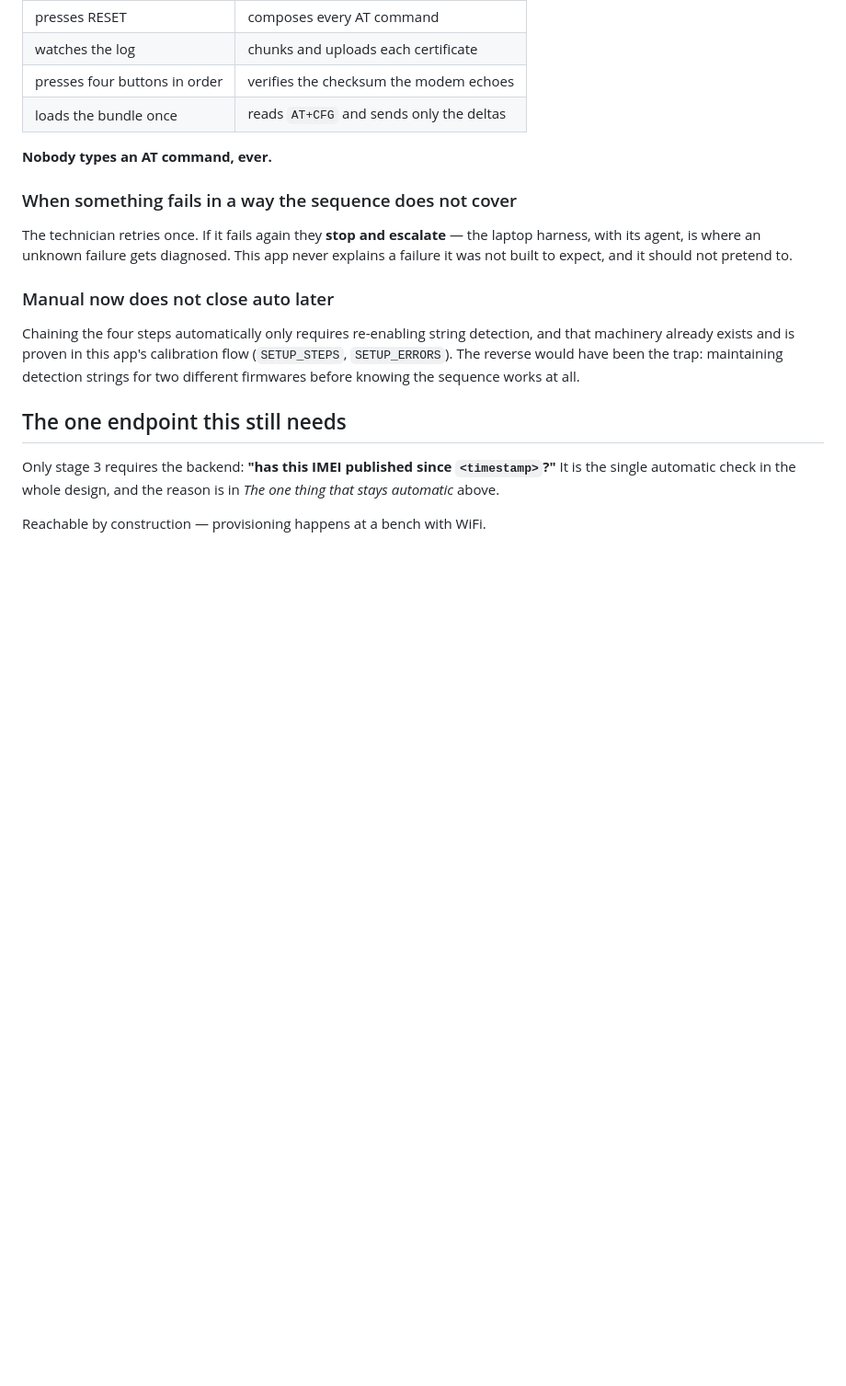
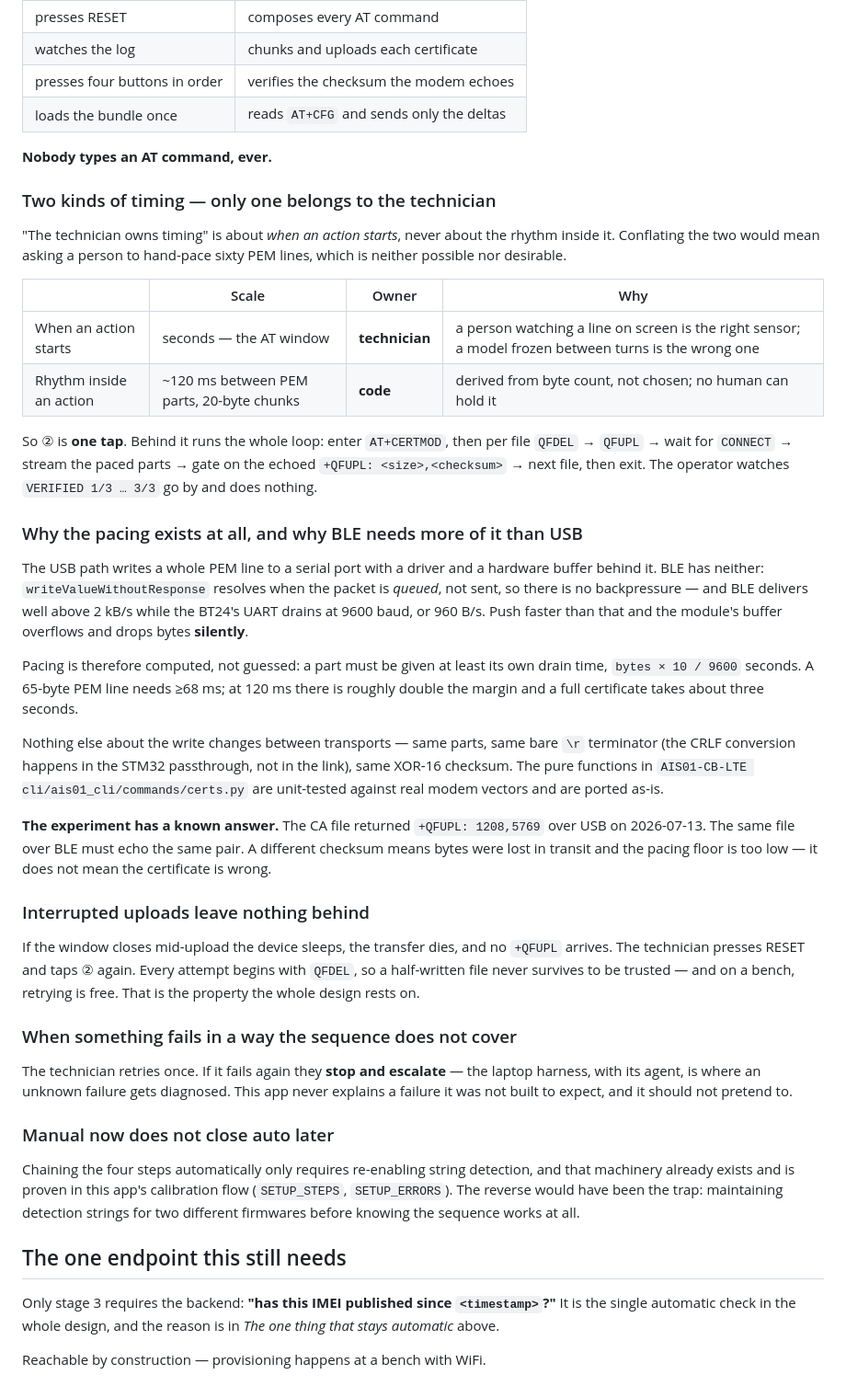
Before and after one commit to tomasbalmer/ais01-camera-pwa, a Markdown page: specs/004-ble-provisioning-mode.md, the part around the change. Shown at 92% size. Drawn GitHub-style; blank space fills up the shorter version.

Commit message:
docs(spec): separate the two kinds of timing, and why BLE needs pacing
"The technician owns timing" was ambiguous enough to be read as one tap
per AT command. It never meant that, and reading it that way would put a
person in charge of hand-pacing sixty PEM lines.

The distinction is by scale. When an action *starts* is seconds — the AT
window — and belongs to the operator, because someone watching a line on
screen is a better sensor than a model that reconstructs state every
time it wakes. The rhythm *inside* an action is ~120 ms between parts and
belongs to the code, because it is derived from byte count rather than
chosen. ② is one tap; the upload loop runs behind it.

Also records why pacing is a BLE problem and not a USB one. The serial
path has a driver and a hardware buffer; BLE has neither, and
writeValueWithoutResponse resolves when the packet is queued rather than
sent, so there is no backpressure at all. BLE sustains well over 2 kB/s
while the BT24's UART drains at 960, and the overflow is silent — bytes
disappear with nothing to observe. Hence the floor: give every part at
least its own drain time, bytes × 10 / 9600.

Nothing else differs between transports — same parts, same bare CR (the
CRLF conversion happens in the STM32 passthrough, not the link), same
XOR-16 checksum, same pure functions already unit-tested against real
modem vectors.

Which makes the first run a decidable experiment rather than an
exploration: the CA file echoed +QFUPL: 1208,5769 over USB on
2026-07-13, and the same file over BLE must echo the same pair. A
different checksum means the transport lost bytes and the pacing floor
is too low — not that the certificate is wrong.

Co-Authored-By: Claude Opus 5 (1M context) <noreply@anthropic.com>

```diff
--- a/specs/004-ble-provisioning-mode.md
+++ b/specs/004-ble-provisioning-mode.md
@@ -288,6 +288,54 @@ Note what "manual" does and does not mean:
 
 **Nobody types an AT command, ever.**
 
+### Two kinds of timing — only one belongs to the technician
+
+"The technician owns timing" is about *when an action starts*, never about the
+rhythm inside it. Conflating the two would mean asking a person to hand-pace
+sixty PEM lines, which is neither possible nor desirable.
+
+| | Scale | Owner | Why |
+|---|---|---|---|
+| When an action starts | seconds — the AT window | **technician** | a person watching a line on screen is the right sensor; a model frozen between turns is the wrong one |
+| Rhythm inside an action | ~120 ms between PEM parts, 20-byte chunks | **code** | derived from byte count, not chosen; no human can hold it |
+
+So ② is **one tap**. Behind it runs the whole loop: enter `AT+CERTMOD`, then per
+file `QFDEL` → `QFUPL` → wait for `CONNECT` → stream the paced parts → gate on
+the echoed `+QFUPL: <size>,<checksum>` → next file, then exit. The operator
+watches `VERIFIED 1/3 … 3/3` go by and does nothing.
+
+### Why the pacing exists at all, and why BLE needs more of it than USB
+
+The USB path writes a whole PEM line to a serial port with a driver and a
+hardware buffer behind it. BLE has neither:
+`writeValueWithoutResponse` resolves when the packet is *queued*, not sent, so
+there is no backpressure — and BLE delivers well above 2 kB/s while the BT24's
+UART drains at 9600 baud, or 960 B/s. Push faster than that and the module's
+buffer overflows and drops bytes **silently**.
+
+Pacing is therefore computed, not guessed: a part must be given at least its own
+drain time, `bytes × 10 / 9600` seconds. A 65-byte PEM line needs ≥68 ms; at
+120 ms there is roughly double the margin and a full certificate takes about
+three seconds.
+
+Nothing else about the write changes between transports — same parts, same bare
+`\r` terminator (the CRLF conversion happens in the STM32 passthrough, not in
+the link), same XOR-16 checksum. The pure functions in
+`AIS01-CB-LTE cli/ais01_cli/commands/certs.py` are unit-tested against real
+modem vectors and are ported as-is.
+
+**The experiment has a known answer.** The CA file returned
+`+QFUPL: 1208,5769` over USB on 2026-07-13. The same file over BLE must echo
+the same pair. A different checksum means bytes were lost in transit and the
+pacing floor is too low — it does not mean the certificate is wrong.
+
+### Interrupted uploads leave nothing behind
+
+If the window closes mid-upload the device sleeps, the transfer dies, and no
+`+QFUPL` arrives. The technician presses RESET and taps ② again. Every attempt
+begins with `QFDEL`, so a half-written file never survives to be trusted — and
+on a bench, retrying is free. That is the property the whole design rests on.
+
 ### When something fails in a way the sequence does not cover
 
 The technician retries once. If it fails again they **stop and escalate** — the
```
